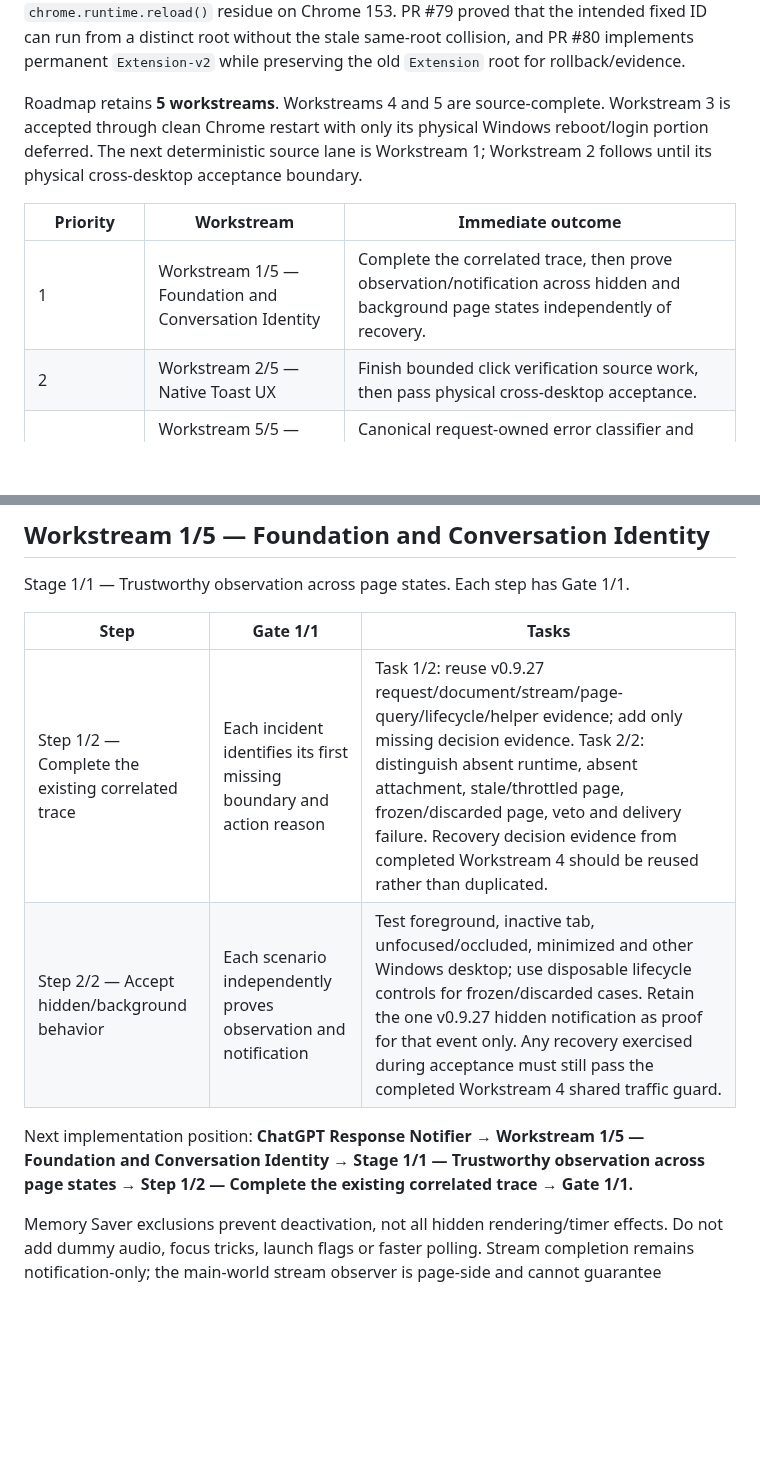
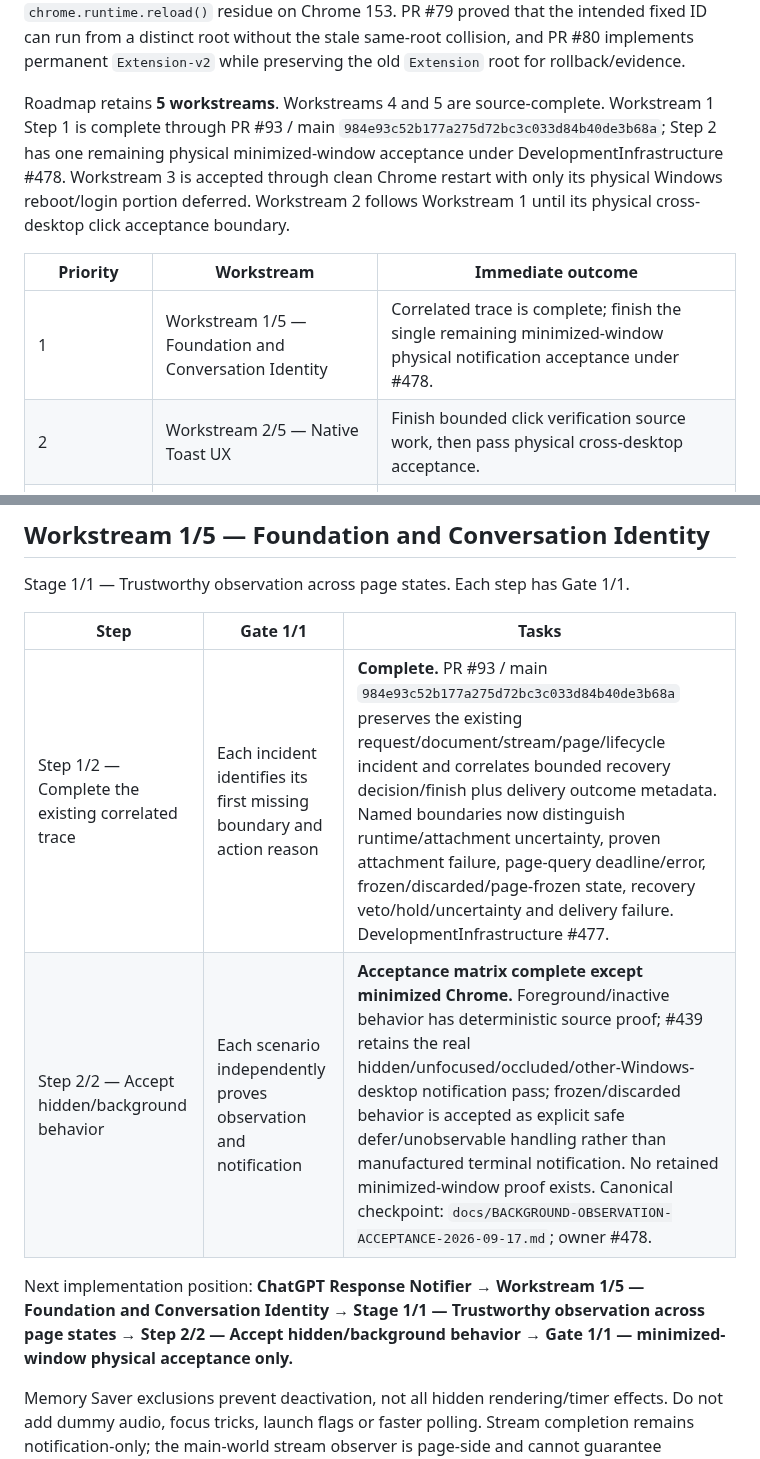
Before and after one commit to thatoneguydan/chatgpt-response-notifier, a Markdown page: ROADMAP.md, 2 parts joined by grey strips. Drawn GitHub-style; blank space fills up the shorter version.

Commit message:
Advance background observation acceptance

```diff
--- a/ROADMAP.md
+++ b/ROADMAP.md
@@ -16,11 +16,11 @@ Chrome Web Store migration remains **paused**; [Store preparation](docs/CHROME-W
 
 The reboot-era failure was traced to a stale same-root legacy registration rather than to unpacked extensions generally. PR #70 distinguished original control `omnikbipejdflnfjkppfdkkdhglepbam`, intended fork `lciedmoiiapbgemklkpoadimhffaaaah`, and legacy fork `pbbmmjcakamllfpcglbhcpmbpegapgih`. PR #73 reproduced the identity-changing `chrome.runtime.reload()` residue on Chrome 153. PR #79 proved that the intended fixed ID can run from a distinct root without the stale same-root collision, and PR #80 implements permanent `Extension-v2` while preserving the old `Extension` root for rollback/evidence.
 
-Roadmap retains **5 workstreams**. Workstreams 4 and 5 are source-complete. Workstream 3 is accepted through clean Chrome restart with only its physical Windows reboot/login portion deferred. The next deterministic source lane is Workstream 1; Workstream 2 follows until its physical cross-desktop acceptance boundary.
+Roadmap retains **5 workstreams**. Workstreams 4 and 5 are source-complete. Workstream 1 Step 1 is complete through PR #93 / main `984e93c52b177a275d72bc3c033d84b40de3b68a`; Step 2 has one remaining physical minimized-window acceptance under DevelopmentInfrastructure #478. Workstream 3 is accepted through clean Chrome restart with only its physical Windows reboot/login portion deferred. Workstream 2 follows Workstream 1 until its physical cross-desktop click acceptance boundary.
 
 | Priority | Workstream | Immediate outcome |
 | --- | --- | --- |
-| 1 | Workstream 1/5 — Foundation and Conversation Identity | Complete the correlated trace, then prove observation/notification across hidden and background page states independently of recovery. |
+| 1 | Workstream 1/5 — Foundation and Conversation Identity | Correlated trace is complete; finish the single remaining minimized-window physical notification acceptance under #478. |
 | 2 | Workstream 2/5 — Native Toast UX | Finish bounded click verification source work, then pass physical cross-desktop acceptance. |
 | Complete | Workstream 5/5 — Status Contract and Bounded Recovery | Canonical request-owned error classifier and safety decision boundaries are complete through PR #88. |
 | Complete | Workstream 4/5 — Reliable Background Automation | Traffic safety, durable interruption evidence, worker scheduling and finite recovery proof are complete through PR #91. |
@@ -69,10 +69,10 @@ Stage 1/1 — Trustworthy observation across page states. Each step has Gate 1/1
 
 | Step | Gate 1/1 | Tasks |
 | --- | --- | --- |
-| Step 1/2 — Complete the existing correlated trace | Each incident identifies its first missing boundary and action reason | Task 1/2: reuse v0.9.27 request/document/stream/page-query/lifecycle/helper evidence; add only missing decision evidence. Task 2/2: distinguish absent runtime, absent attachment, stale/throttled page, frozen/discarded page, veto and delivery failure. Recovery decision evidence from completed Workstream 4 should be reused rather than duplicated. |
-| Step 2/2 — Accept hidden/background behavior | Each scenario independently proves observation and notification | Test foreground, inactive tab, unfocused/occluded, minimized and other Windows desktop; use disposable lifecycle controls for frozen/discarded cases. Retain the one v0.9.27 hidden notification as proof for that event only. Any recovery exercised during acceptance must still pass the completed Workstream 4 shared traffic guard. |
+| Step 1/2 — Complete the existing correlated trace | Each incident identifies its first missing boundary and action reason | **Complete.** PR #93 / main `984e93c52b177a275d72bc3c033d84b40de3b68a` preserves the existing request/document/stream/page/lifecycle incident and correlates bounded recovery decision/finish plus delivery outcome metadata. Named boundaries now distinguish runtime/attachment uncertainty, proven attachment failure, page-query deadline/error, frozen/discarded/page-frozen state, recovery veto/hold/uncertainty and delivery failure. DevelopmentInfrastructure #477. |
+| Step 2/2 — Accept hidden/background behavior | Each scenario independently proves observation and notification | **Acceptance matrix complete except minimized Chrome.** Foreground/inactive behavior has deterministic source proof; #439 retains the real hidden/unfocused/occluded/other-Windows-desktop notification pass; frozen/discarded behavior is accepted as explicit safe defer/unobservable handling rather than manufactured terminal notification. No retained minimized-window proof exists. Canonical checkpoint: `docs/BACKGROUND-OBSERVATION-ACCEPTANCE-2026-09-17.md`; owner #478. |
 
-Next implementation position: **ChatGPT Response Notifier → Workstream 1/5 — Foundation and Conversation Identity → Stage 1/1 — Trustworthy observation across page states → Step 1/2 — Complete the existing correlated trace → Gate 1/1.**
+Next implementation position: **ChatGPT Response Notifier → Workstream 1/5 — Foundation and Conversation Identity → Stage 1/1 — Trustworthy observation across page states → Step 2/2 — Accept hidden/background behavior → Gate 1/1 — minimized-window physical acceptance only.**
 
 Memory Saver exclusions prevent deactivation, not all hidden rendering/timer effects. Do not add dummy audio, focus tricks, launch flags or faster polling. Stream completion remains notification-only; the main-world stream observer is page-side and cannot guarantee execution in a frozen renderer.
 
```
Also changed, not shown: other parts of ROADMAP.md (+2 -2 lines).
